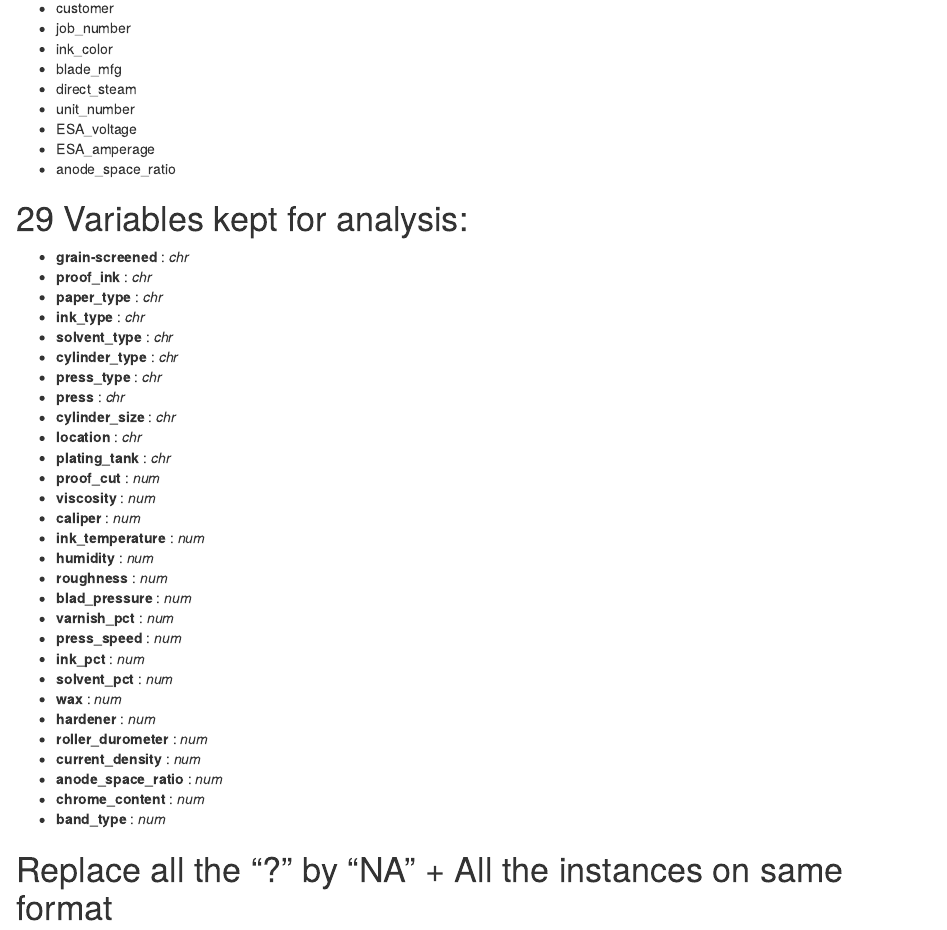
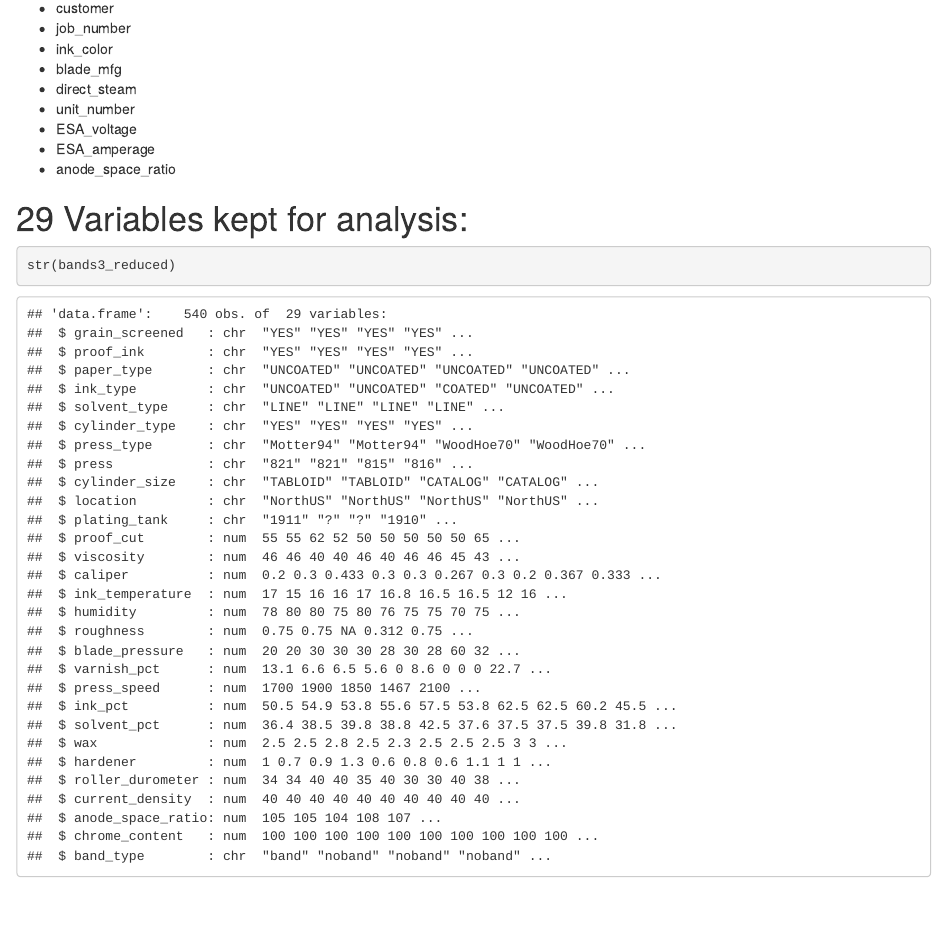
Before and after one commit to ArmanceL/Data_Analytics_Project, an R Markdown document (Report/data.Rmd): the page in a window 1100 px wide, from 2960 px down. Rendered offline with R 4.5, knitr and Pandoc, with nearby package versions.

Commit message:
Update data.Rmd

````diff
--- a/Report/data.Rmd
+++ b/Report/data.Rmd
@@ -72,6 +72,9 @@ The new database *bands3_reduced* is now composed of 540 observations and 29 var
 - anode_space_ratio
 
 # 29 Variables kept for analysis:
+```{r }
+str(bands3_reduced)
+```
 - **grain-screened** : *chr*
 - **proof_ink** : *chr*
 - **paper_type** : *chr*
````
